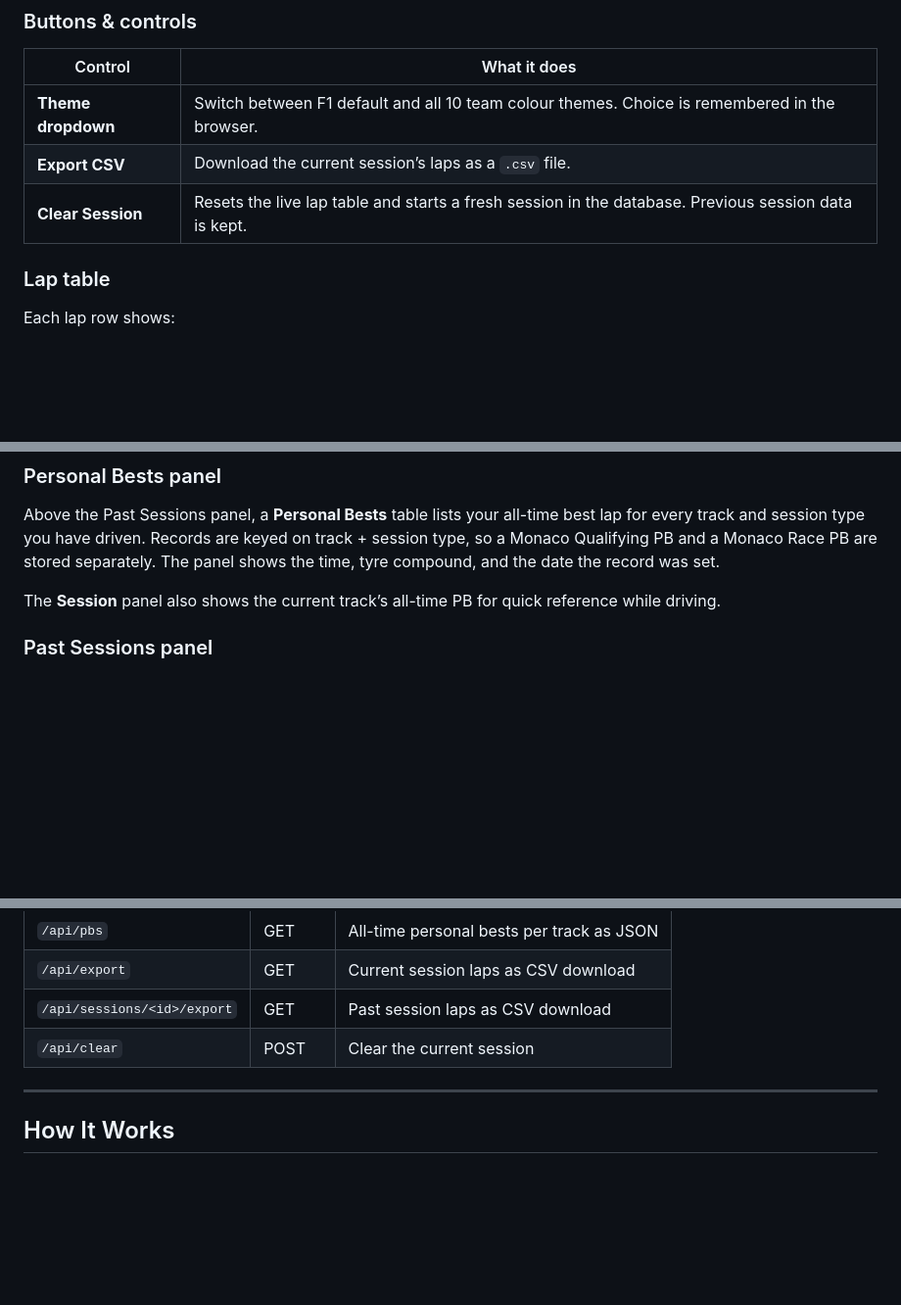
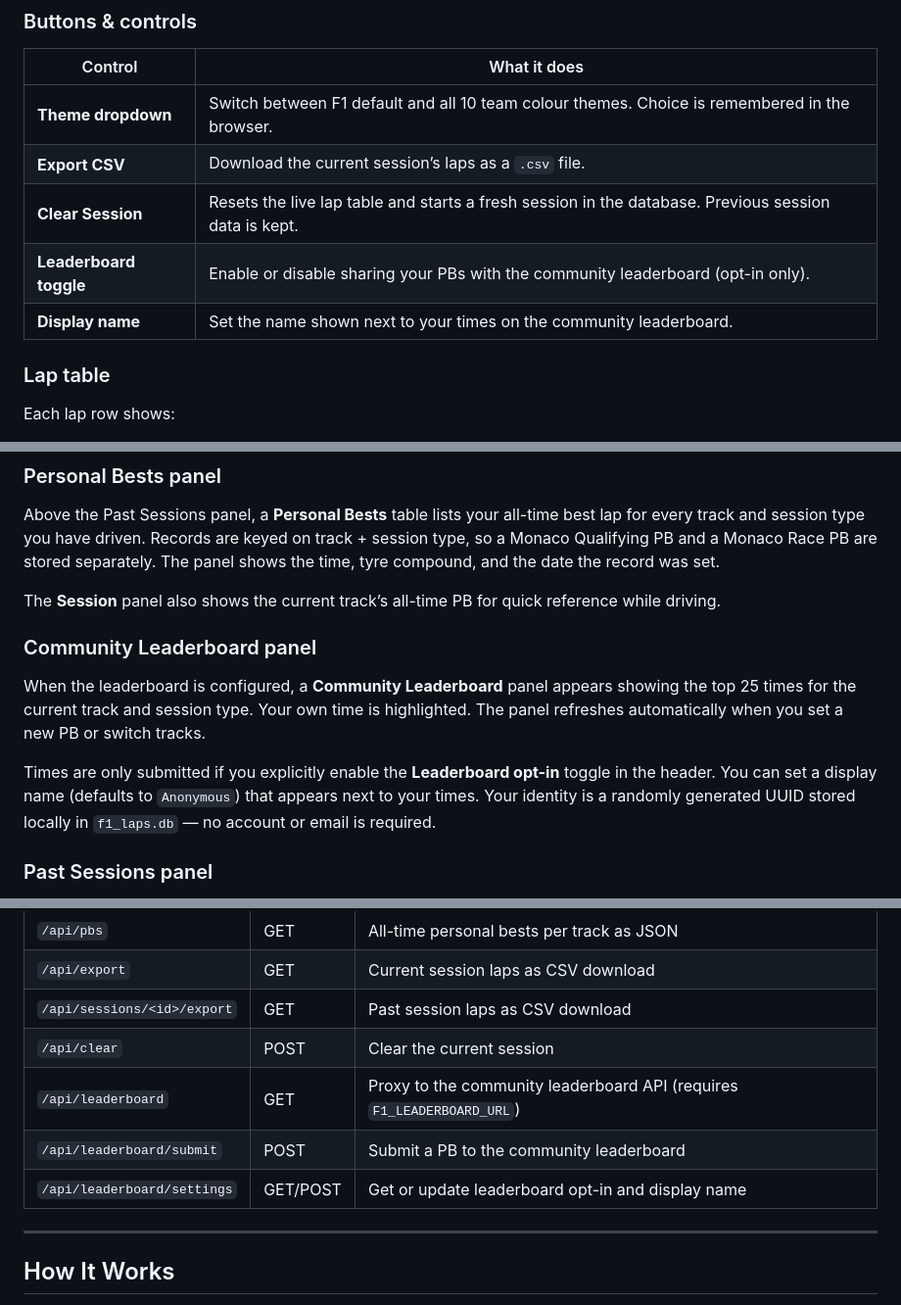
Before and after one commit to brianturner005/F1_lap_tracker, a Markdown page: README.md, 3 parts joined by grey strips. Shown at 98% size. Drawn GitHub-style; blank space fills up the shorter version.

```diff
--- a/README.md
+++ b/README.md
@@ -73,6 +74,8 @@ Start the script before or after launching F1 25 — order doesn’t matter. Onc
 | **Theme dropdown** | Switch between F1 default and all 10 team colour themes. Choice is remembered in the browser. |
 | **Export CSV** | Download the current session’s laps as a `.csv` file. |
 | **Clear Session** | Resets the live lap table and starts a fresh session in the database. Previous session data is kept. |
+| **Leaderboard toggle** | Enable or disable sharing your PBs with the community leaderboard (opt-in only). |
+| **Display name** | Set the name shown next to your times on the community leaderboard. |
 
 ### Lap table
 
@@ -91,6 +94,12 @@ Each lap row shows:
 Above the Past Sessions panel, a **Personal Bests** table lists your all-time best lap for every track and session type you have driven. Records are keyed on track + session type, so a Monaco Qualifying PB and a Monaco Race PB are stored separately. The panel shows the time, tyre compound, and the date the record was set.
 
 The **Session** panel also shows the current track’s all-time PB for quick reference while driving.
+
+### Community Leaderboard panel
+
+When the leaderboard is configured, a **Community Leaderboard** panel appears showing the top 25 times for the current track and session type. Your own time is highlighted. The panel refreshes automatically when you set a new PB or switch tracks.
+
+Times are only submitted if you explicitly enable the **Leaderboard opt-in** toggle in the header. You can set a display name (defaults to `Anonymous`) that appears next to your times. Your identity is a randomly generated UUID stored locally in `f1_laps.db` — no account or email is required.
 
 ### Past Sessions panel
 
@@ -118,6 +127,9 @@ The app exposes a small REST API you can query directly:
 | `/api/export` | GET | Current session laps as CSV download |
 | `/api/sessions/<id>/export` | GET | Past session laps as CSV download |
 | `/api/clear` | POST | Clear the current session |
+| `/api/leaderboard` | GET | Proxy to the community leaderboard API (requires `F1_LEADERBOARD_URL`) |
+| `/api/leaderboard/submit` | POST | Submit a PB to the community leaderboard |
+| `/api/leaderboard/settings` | GET/POST | Get or update leaderboard opt-in and display name |
 
 -----
 
```
Also changed, not shown: other parts of README.md (+73 -1 lines).
